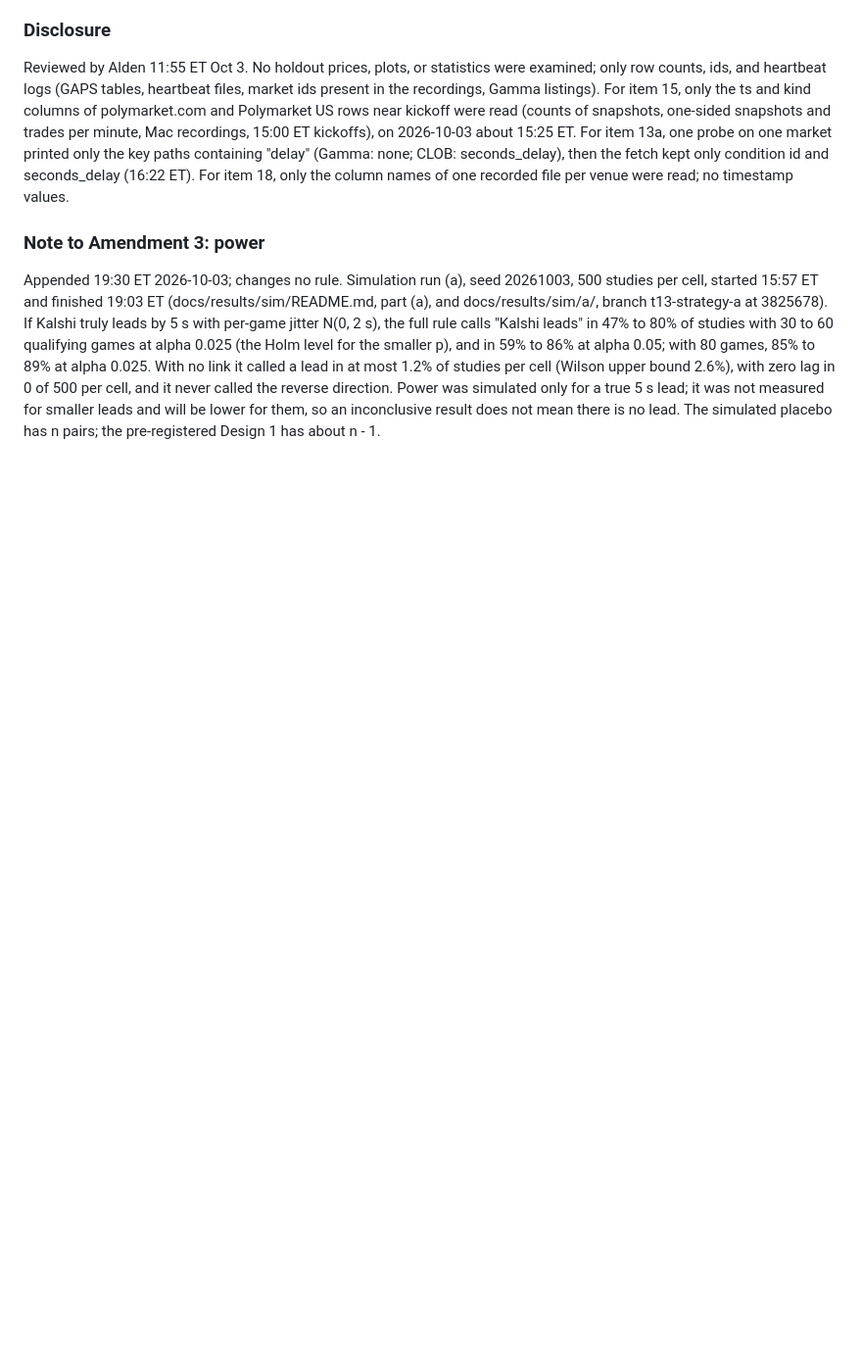
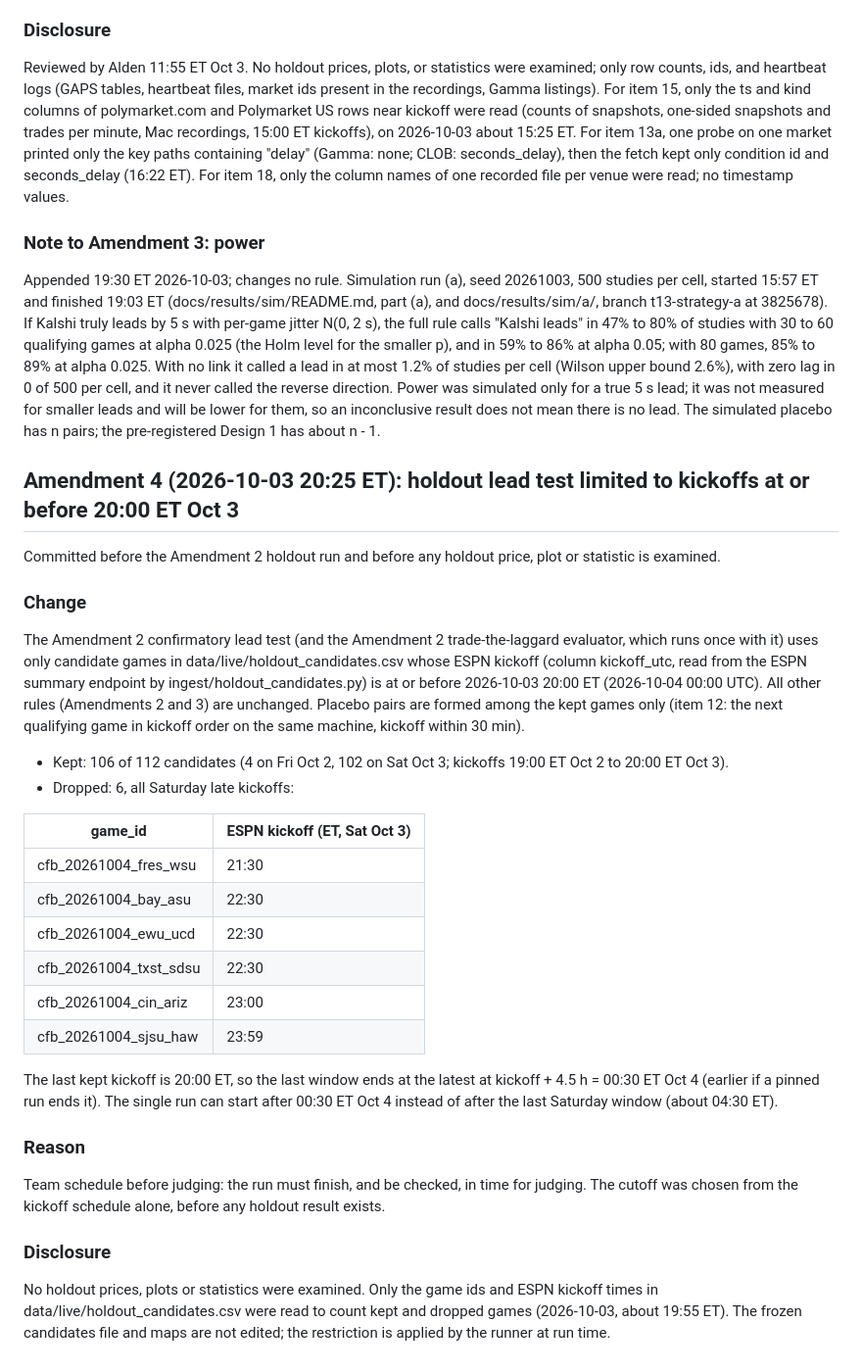
Before and after one commit to katsdivi/GQ-Hacks, a Markdown page: HYPOTHESIS_v2.md, the part around the change. Shown at 98% size. Drawn GitHub-style; blank space fills up the shorter version.

Commit message:
Pre-register v2 Amendment 4: holdout lead test limited to kickoffs at or before 20:00 ET Oct 3 (106 of 112)
Co-Authored-By: Claude Opus 5.5 <noreply@anthropic.com>

```diff
--- a/HYPOTHESIS_v2.md
+++ b/HYPOTHESIS_v2.md
@@ -205,3 +205,33 @@ Reviewed by Alden 11:55 ET Oct 3. No holdout prices, plots, or statistics were e
 ### Note to Amendment 3: power
 
 Appended 19:30 ET 2026-10-03; changes no rule. Simulation run (a), seed 20261003, 500 studies per cell, started 15:57 ET and finished 19:03 ET (docs/results/sim/README.md, part (a), and docs/results/sim/a/, branch t13-strategy-a at 3825678). If Kalshi truly leads by 5 s with per-game jitter N(0, 2 s), the full rule calls "Kalshi leads" in 47% to 80% of studies with 30 to 60 qualifying games at alpha 0.025 (the Holm level for the smaller p), and in 59% to 86% at alpha 0.05; with 80 games, 85% to 89% at alpha 0.025. With no link it called a lead in at most 1.2% of studies per cell (Wilson upper bound 2.6%), with zero lag in 0 of 500 per cell, and it never called the reverse direction. Power was simulated only for a true 5 s lead; it was not measured for smaller leads and will be lower for them, so an inconclusive result does not mean there is no lead. The simulated placebo has n pairs; the pre-registered Design 1 has about n - 1.
+
+## Amendment 4 (2026-10-03 20:25 ET): holdout lead test limited to kickoffs at or before 20:00 ET Oct 3
+
+Committed before the Amendment 2 holdout run and before any holdout price, plot or statistic is examined.
+
+### Change
+
+The Amendment 2 confirmatory lead test (and the Amendment 2 trade-the-laggard evaluator, which runs once with it) uses only candidate games in data/live/holdout_candidates.csv whose ESPN kickoff (column kickoff_utc, read from the ESPN summary endpoint by ingest/holdout_candidates.py) is at or before 2026-10-03 20:00 ET (2026-10-04 00:00 UTC). All other rules (Amendments 2 and 3) are unchanged. Placebo pairs are formed among the kept games only (item 12: the next qualifying game in kickoff order on the same machine, kickoff within 30 min).
+
+- Kept: 106 of 112 candidates (4 on Fri Oct 2, 102 on Sat Oct 3; kickoffs 19:00 ET Oct 2 to 20:00 ET Oct 3).
+- Dropped: 6, all Saturday late kickoffs:
+
+| game_id | ESPN kickoff (ET, Sat Oct 3) |
+|---|---|
+| cfb_20261004_fres_wsu | 21:30 |
+| cfb_20261004_bay_asu | 22:30 |
+| cfb_20261004_ewu_ucd | 22:30 |
+| cfb_20261004_txst_sdsu | 22:30 |
+| cfb_20261004_cin_ariz | 23:00 |
+| cfb_20261004_sjsu_haw | 23:59 |
+
+The last kept kickoff is 20:00 ET, so the last window ends at the latest at kickoff + 4.5 h = 00:30 ET Oct 4 (earlier if a pinned run ends it). The single run can start after 00:30 ET Oct 4 instead of after the last Saturday window (about 04:30 ET).
+
+### Reason
+
+Team schedule before judging: the run must finish, and be checked, in time for judging. The cutoff was chosen from the kickoff schedule alone, before any holdout result exists.
+
+### Disclosure
+
+No holdout prices, plots or statistics were examined. Only the game ids and ESPN kickoff times in data/live/holdout_candidates.csv were read to count kept and dropped games (2026-10-03, about 19:55 ET). The frozen candidates file and maps are not edited; the restriction is applied by the runner at run time.
```
